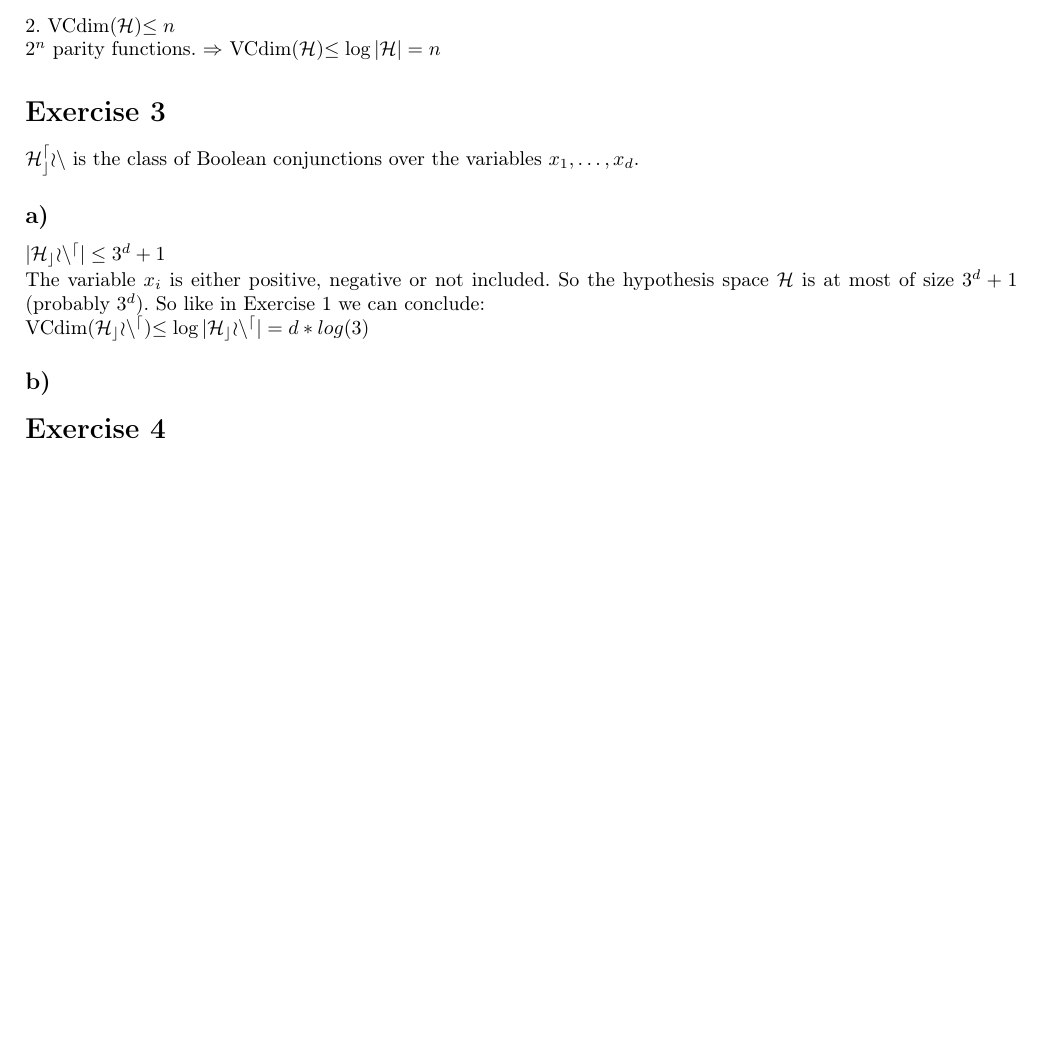
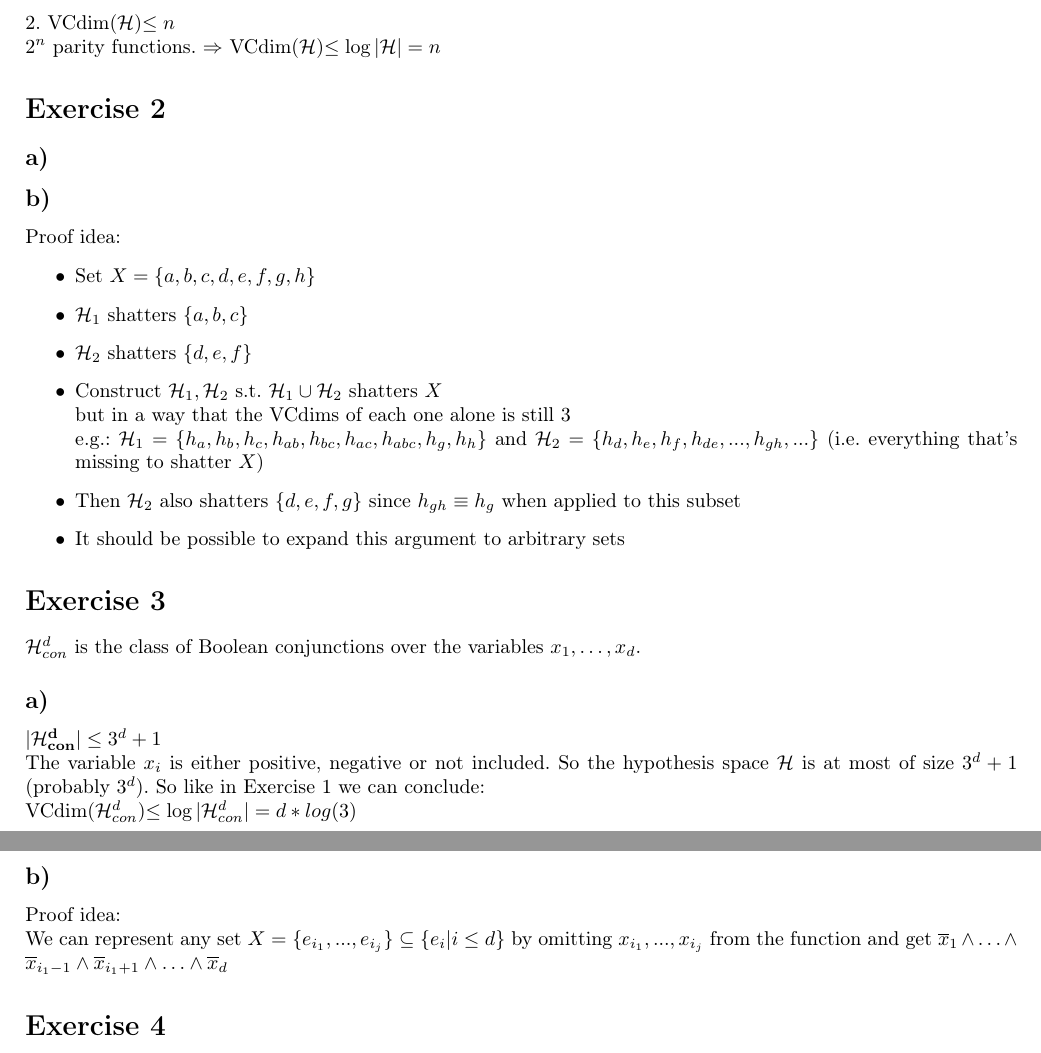
Before and after one commit to Widderiru/AlgorithmicLearning, a LaTeX problem sheet (4/Assignment 4.tex): part of the page before the commit and two parts of pages 1 and 2 of 2 after it, the two joined at a grey line, cut so that both start at the same text, the shorter picture padded with empty space. Compiled offline with pdfLaTeX.

Commit message:
added proof idea for 3 b) and 2 b)

```diff
--- a/4/Assignment 4.tex
+++ b/4/Assignment 4.tex
@@ -56,11 +56,36 @@ h_I(e_i) = \begin{cases}
 $2^n$ parity functions. $\Rightarrow$ VCdim($\mathcal{H}$)$\leq
 \log|\mathcal{H}| = n$
 
+\section*{Exercise 2} % (fold)
+\label{sec:exercise_2}
+	\subsection*{a)} % (fold)
+	\label{sub:a_}
+
+	% subsection a_ (end)
+	\subsection*{b)} % (fold)
+	\label{sub:b}
+		Proof idea:
+
+		\begin{itemize}
+			\item Set $X=\{a,b,c,d,e,f,g,h\}$
+			\item $\mathcal{H}_1$ shatters $\{a,b,c\}$
+			\item $\mathcal{H}_2$ shatters $\{d,e,f\}$
+			\item Construct $\mathcal{H}_1,\mathcal{H}_2$ s.t. $\mathcal{H}_1\cup \mathcal{H}_2$ shatters $X$
+			\\ but in a way that the VCdims of each one alone is still 3
+			\\ e.g.: $\mathcal{H}_1=\{h_a,h_b,h_c,h_{ab},h_{bc},h_{ac},h_{abc},h_g,h_h\}$
+			and $\mathcal{H}_2=\{h_d,h_e,h_f,h_{de},...,h_{gh},...\}$ (i.e. everything that's missing to shatter $X$)
+			\item Then $\mathcal{H}_2$ also shatters $\{d,e,f,g\}$ since $h_{gh} \equiv h_g$ when applied to this subset
+			\item It should be possible to expand this argument to arbitrary sets
+		\end{itemize}
+
+	% subsection b (end)
+% section exercise_2 (end)
+
 \section*{Exercise 3}
-$\mathcal{H^d_con}$ is the class of Boolean conjunctions over the variables
+$\mathcal{H}^d_{con}$ is the class of Boolean conjunctions over the variables
 $x_1,\ldots,x_d$.
 \subsection*{a)}
-$\mathbf{|\mathcal{H_con^d}|}\leq 3^d + 1$
+$\mathbf{|\mathcal{H}_{con}^d|}\leq 3^d + 1$
 
 %http://citeseerx.ist.psu.edu/viewdoc/download?doi=10.1.1.54.8523&rep=rep1&type=pdf
 
@@ -70,9 +95,14 @@ The variable $x_i$ is either positive, negative or not included. So the
 hypothesis space $\mathcal{H}$ is at most of size $3^d + 1$ (probably $3^d$). So
 like in Exercise 1 we can conclude:
 
-VCdim($\mathcal{H_con^d}$)$\leq \log|\mathcal{H_con^d}| = d*log(3)$
+VCdim($\mathcal{H}_{con}^d$)$\leq \log|\mathcal{H}_{con}^d| = d*log(3)$
 
 \subsection*{b)}
+Proof idea:
+
+We can represent any set $X=\{e_{i_1},...,e_{i_j}\}\subseteq \{e_i|i\leq d\}$ by omitting $x_{i_1},...,x_{i_j}$ from the function and get $\overline{x}_1\land \ldots \land \overline{x}_{i_1-1} \land \overline{x}_{i_1+1} \land \ldots \land \overline{x}_d$
+
+
 
 \section*{Exercise 4}
 Observing a set of variables in $\{0,1\}^n$ we see, that there are $n+1$ different variables for a symmetric function which are different in the amount of 1's: \\ ${(0,0,..., 0), (1,0,..., 0), (1,1,..., 0), ... (1,1,1, ... 1)}$ \\
```
Also changed, not shown: 1 other file.
